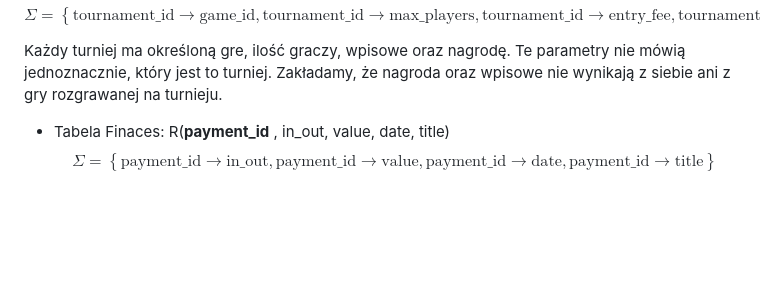
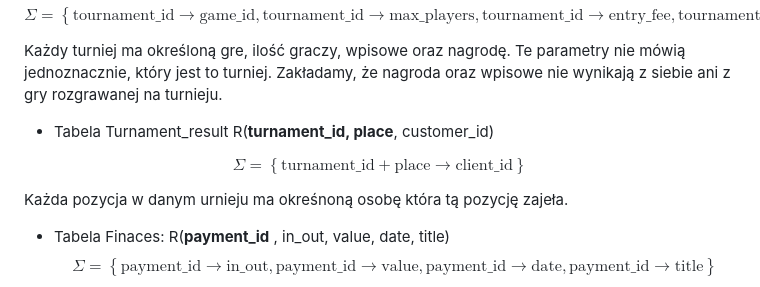
Before and after one commit to maggszy/Geeks-Dragons, a Markdown page: dokmentacja.MD, the part around one of its changes. Rendered like a GitHub page; blank space fills up the shorter version.

```diff
--- a/dokmentacja.MD
+++ b/dokmentacja.MD
@@ -80,6 +81,11 @@ $$ \Sigma = \left\{ \text{tournament\_id} \to \text{game\_id}, \text{tournament\
 
 Każdy turniej ma określoną gre, ilość graczy, wpisowe oraz nagrodę. Te parametry nie mówią jednoznacznie, który jest to turniej. Zakładamy, że nagroda oraz wpisowe nie wynikają z siebie ani z gry rozgrawanej na turnieju.
 
+- Tabela Turnament_result R(**turnament_id, place**, customer_id)
+
+$$ \Sigma = \left\{ \text{turnament\_id} + \text{place} \to \text{client\_id} \right\} $$
+
+Każda pozycja w danym urnieju ma okreśnoną osobę która tą pozycję zajeła.
 
 - Tabela Finaces: R(**payment_id** , in_out, value, date, title)
 $$ \Sigma = \left\{ \text{payment\_id} \to \text{in\_out}, \text{payment\_id} \to \text{value},\text{payment\_id} \to \text{date}, \text{payment\_id} \to \text{title} \right\} $$
```
Also changed, not shown: other parts of dokmentacja.MD (+19 -18 lines).
